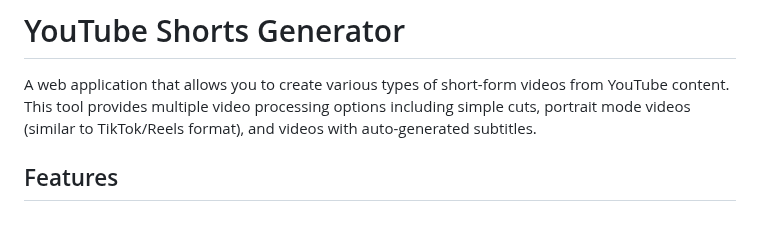
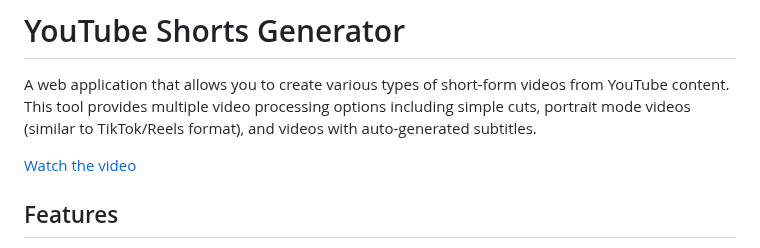
Before and after one commit to moumen-soliman/youtube-shorts-generator, a Markdown page: README.md, the part around the change. Rendered like a GitHub page; blank space fills up the shorter version.

```diff
--- a/README.md
+++ b/README.md
@@ -1,6 +1,8 @@
 # YouTube Shorts Generator
 
 A web application that allows you to create various types of short-form videos from YouTube content. This tool provides multiple video processing options including simple cuts, portrait mode videos (similar to TikTok/Reels format), and videos with auto-generated subtitles.
+
+[Watch the video](./example.mov)
 
 ## Features
 
```
